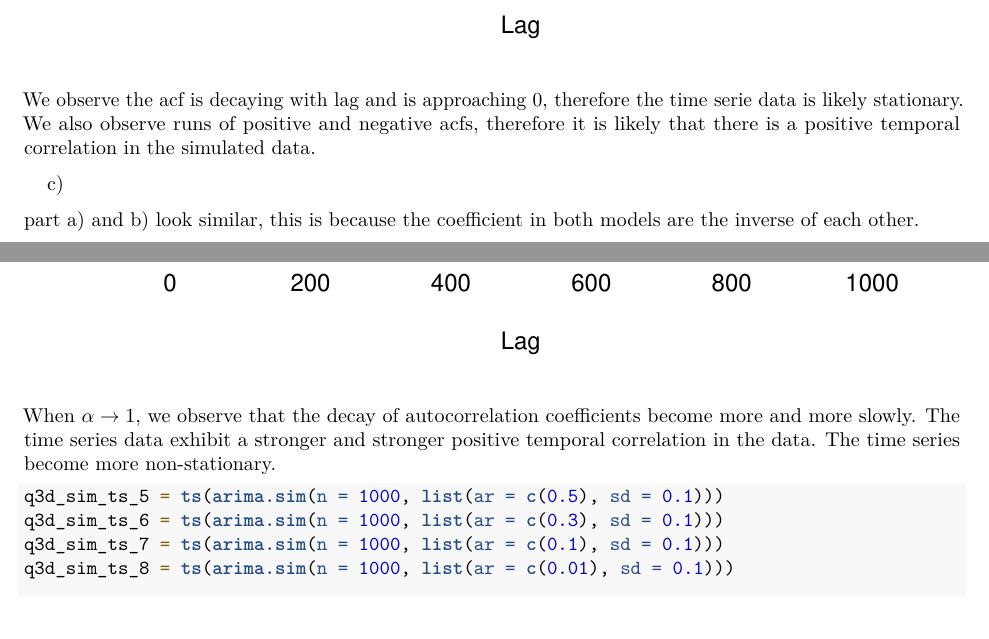
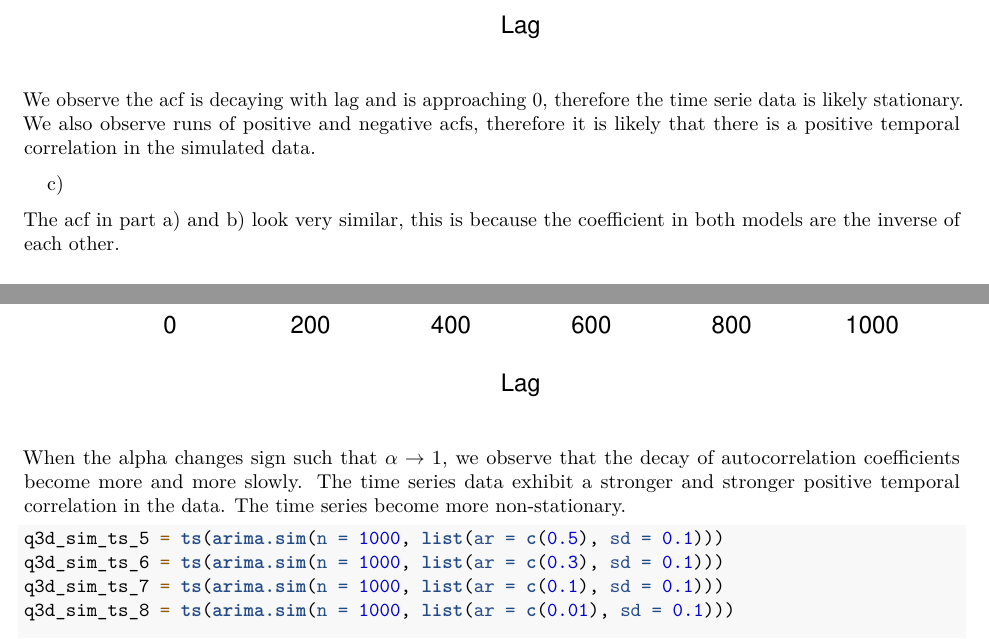
Before and after one commit to MarsZan/STAT-443, an R Markdown document (Lab 3.Rmd): two parts of pages 7 and 18 of 22, joined at a grey line, cut so that both start at the same text. Rendered offline with R 4.5, knitr and Pandoc, then LaTeX, with nearby package versions; code that draws random numbers runs with fixed seeds of ours.

Commit message:
fixed typo

````diff
--- a/Lab 3.Rmd
+++ b/Lab 3.Rmd
@@ -73,7 +73,7 @@ We observe the acf is decaying with lag and is approaching 0, therefore the time
 
 c)
 
-part a) and b) look similar, this is because the coefficient in both models are the inverse of each other.
+The acf in part a) and b) look very similar, this is because the coefficient in both models are the inverse of each other.
 
 ### Question 3
 
@@ -136,7 +136,7 @@ acf(q3d_sim_ts_3,lag.max = 999, main = "acf for alpha = 0.9")
 acf(q3d_sim_ts_4,lag.max = 999,  main = "acf for alpha = 0.99")
 ```
 
-When $\alpha \rightarrow 1$, we observe that the decay of autocorrelation coefficients become more and more slowly. The time series data exhibit a stronger and stronger positive temporal correlation in the data. The time series become more non-stationary.
+When the alpha changes sign such that $\alpha \rightarrow 1$, we observe that the decay of autocorrelation coefficients become more and more slowly. The time series data exhibit a stronger and stronger positive temporal correlation in the data. The time series become more non-stationary.
 
 ```{r}
 q3d_sim_ts_5 = ts(arima.sim(n = 1000, list(ar = c(0.5), sd = 0.1)))
````
Also changed, not shown: Lab-3.pdf (added).
